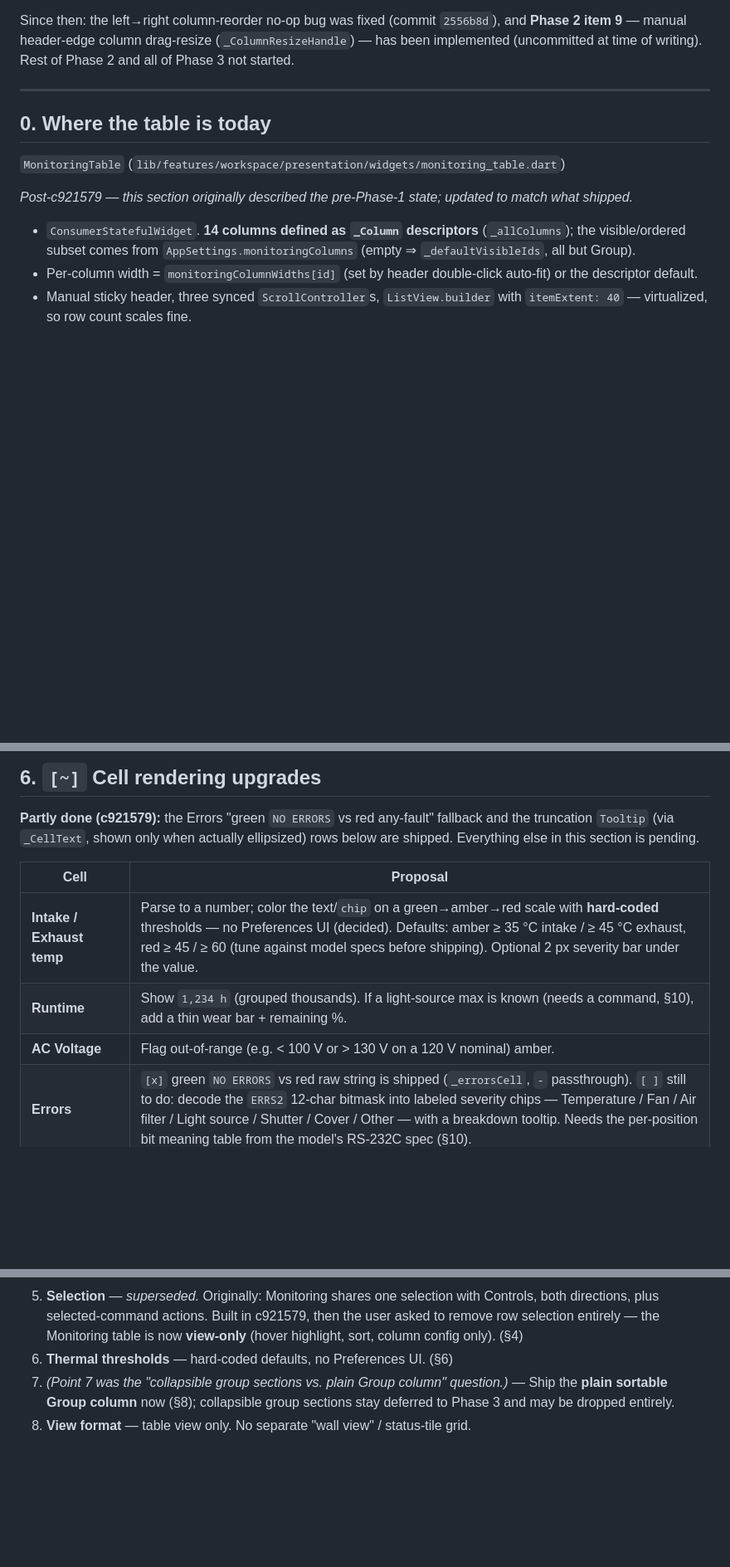
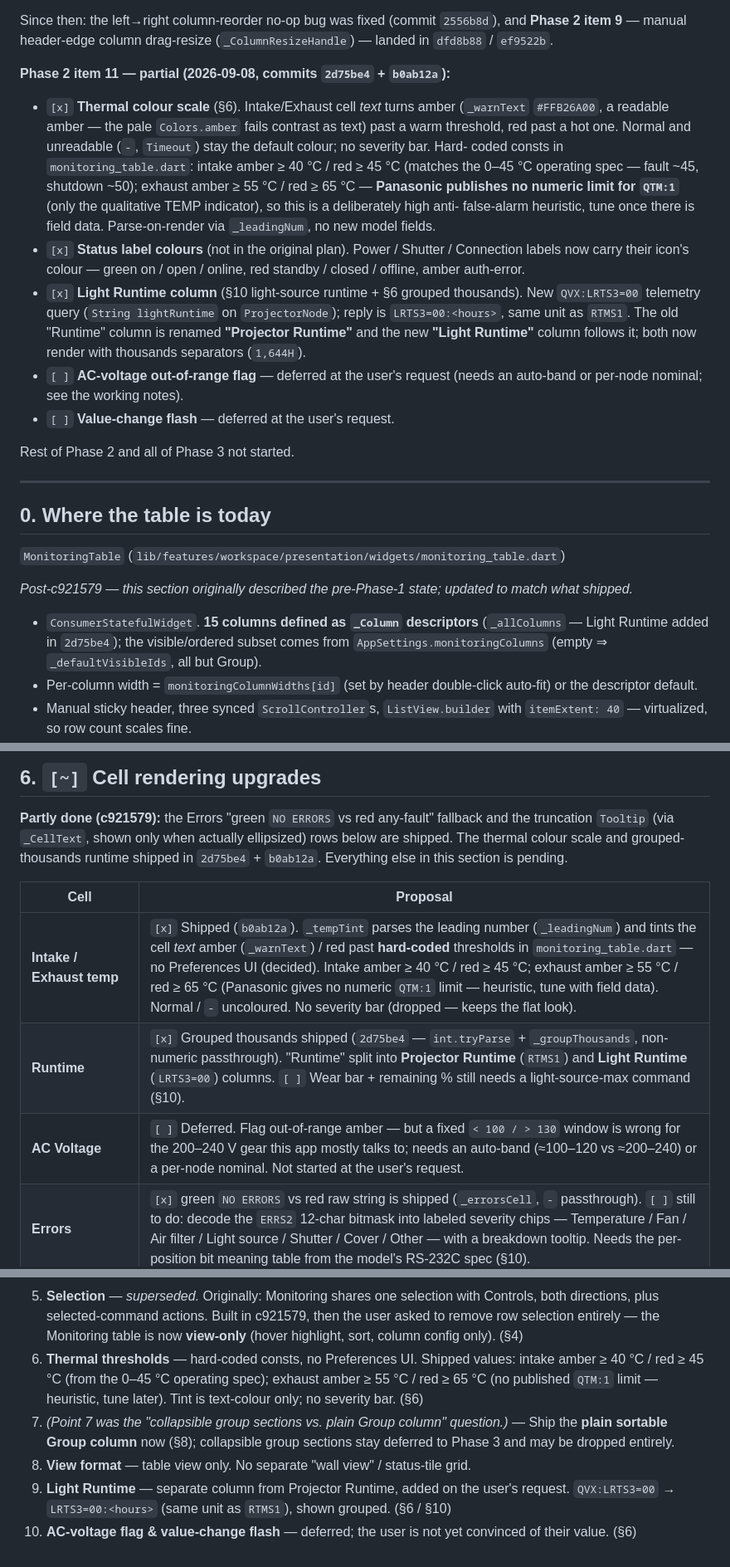
Before and after one commit to zap-syr/projector-grid, a Markdown page: MONITORING_UI_PLAN.md, 3 parts joined by grey strips. Shown at 83% size. Rendered like a GitHub page; blank space fills up the shorter version.

Commit message:
docs: mark Phase 2 item 11 thermal scale and Light Runtime done

```diff
--- a/MONITORING_UI_PLAN.md
+++ b/MONITORING_UI_PLAN.md
@@ -17,8 +17,34 @@ table is view-only.
 
 Since then: the left→right column-reorder no-op bug was fixed (commit `2556b8d`),
 and **Phase 2 item 9** — manual header-edge column drag-resize (`_ColumnResizeHandle`)
-— has been implemented (uncommitted at time of writing). Rest of Phase 2 and all
-of Phase 3 not started.
+— landed in `dfd8b88` / `ef9522b`.
+
+**Phase 2 item 11 — partial (2026-09-08, commits `2d75be4` + `b0ab12a`):**
+
+- `[x]` **Thermal colour scale** (§6). Intake/Exhaust cell *text* turns amber
+  (`_warnText` `#FFB26A00`, a readable amber — the pale `Colors.amber` fails
+  contrast as text) past a warm threshold, red past a hot one. Normal and
+  unreadable (`-`, `Timeout`) stay the default colour; no severity bar. Hard-
+  coded consts in `monitoring_table.dart`: intake amber ≥ 40 °C / red ≥ 45 °C
+  (matches the 0–45 °C operating spec — fault ~45, shutdown ~50); exhaust amber
+  ≥ 55 °C / red ≥ 65 °C — **Panasonic publishes no numeric limit for `QTM:1`**
+  (only the qualitative TEMP indicator), so this is a deliberately high anti-
+  false-alarm heuristic, tune once there is field data. Parse-on-render via
+  `_leadingNum`, no new model fields.
+- `[x]` **Status label colours** (not in the original plan). Power / Shutter /
+  Connection labels now carry their icon's colour — green on / open / online,
+  red standby / closed / offline, amber auth-error.
+- `[x]` **Light Runtime column** (§10 light-source runtime + §6 grouped
+  thousands). New `QVX:LRTS3=00` telemetry query (`String lightRuntime` on
+  `ProjectorNode`); reply is `LRTS3=00:<hours>`, same unit as `RTMS1`. The old
+  "Runtime" column is renamed **"Projector Runtime"** and the new **"Light
+  Runtime"** column follows it; both now render with thousands separators
+  (`1,644H`).
+- `[ ]` **AC-voltage out-of-range flag** — deferred at the user's request
+  (needs an auto-band or per-node nominal; see the working notes).
+- `[ ]` **Value-change flash** — deferred at the user's request.
+
+Rest of Phase 2 and all of Phase 3 not started.
 
 ---
 
@@ -29,9 +55,10 @@ of Phase 3 not started.
 *Post-c921579 — this section originally described the pre-Phase-1 state; updated
 to match what shipped.*
 
-- `ConsumerStatefulWidget`. **14 columns defined as `_Column` descriptors**
-  (`_allColumns`); the visible/ordered subset comes from
-  `AppSettings.monitoringColumns` (empty ⇒ `_defaultVisibleIds`, all but Group).
+- `ConsumerStatefulWidget`. **15 columns defined as `_Column` descriptors**
+  (`_allColumns` — Light Runtime added in `2d75be4`); the visible/ordered subset
+  comes from `AppSettings.monitoringColumns` (empty ⇒ `_defaultVisibleIds`, all
+  but Group).
 - Per-column width = `monitoringColumnWidths[id]` (set by header double-click
   auto-fit) or the descriptor default.
 - Manual sticky header, three synced `ScrollController`s, `ListView.builder`
@@ -276,13 +303,14 @@ Per the desktop-UI skill (keyboard nav is mandatory):
 
 **Partly done (c921579):** the Errors "green `NO ERRORS` vs red any-fault" fallback
 and the truncation `Tooltip` (via `_CellText`, shown only when actually
-ellipsized) rows below are shipped. Everything else in this section is pending.
+ellipsized) rows below are shipped. The thermal colour scale and grouped-thousands
+runtime shipped in `2d75be4` + `b0ab12a`. Everything else in this section is pending.
 
 | Cell | Proposal |
 |---|---|
-| **Intake / Exhaust temp** | Parse to a number; color the text/`chip` on a green→amber→red scale with **hard-coded** thresholds — no Preferences UI (decided). Defaults: amber ≥ 35 °C intake / ≥ 45 °C exhaust, red ≥ 45 / ≥ 60 (tune against model specs before shipping). Optional 2 px severity bar under the value. |
-| **Runtime** | Show `1,234 h` (grouped thousands). If a light-source max is known (needs a command, §10), add a thin wear bar + remaining %. |
-| **AC Voltage** | Flag out-of-range (e.g. < 100 V or > 130 V on a 120 V nominal) amber. |
+| **Intake / Exhaust temp** | `[x]` Shipped (`b0ab12a`). `_tempTint` parses the leading number (`_leadingNum`) and tints the cell *text* amber (`_warnText`) / red past **hard-coded** thresholds in `monitoring_table.dart` — no Preferences UI (decided). Intake amber ≥ 40 °C / red ≥ 45 °C; exhaust amber ≥ 55 °C / red ≥ 65 °C (Panasonic gives no numeric `QTM:1` limit — heuristic, tune with field data). Normal / `-` uncoloured. No severity bar (dropped — keeps the flat look). |
+| **Runtime** | `[x]` Grouped thousands shipped (`2d75be4` — `int.tryParse` + `_groupThousands`, non-numeric passthrough). "Runtime" split into **Projector Runtime** (`RTMS1`) and **Light Runtime** (`LRTS3=00`) columns. `[ ]` Wear bar + remaining % still needs a light-source-max command (§10). |
+| **AC Voltage** | `[ ]` Deferred. Flag out-of-range amber — but a fixed `< 100 / > 130` window is wrong for the 200–240 V gear this app mostly talks to; needs an auto-band (≈100–120 vs ≈200–240) or a per-node nominal. Not started at the user's request. |
 | **Errors** | `[x]` green `NO ERRORS` vs red raw string is shipped (`_errorsCell`, `-` passthrough). `[ ]` still to do: decode the `ERRS2` 12-char bitmask into labeled severity chips — Temperature / Fan / Air filter / Light source / Shutter / Cover / Other — with a breakdown tooltip. Needs the per-position bit meaning table from the model's RS-232C spec (§10). |
 | **Connection** | Add a relative "updated 8 s ago" in the cell or as a subtle trailing label; turn the dot grey/hollow when the last poll is older than ~2× the poll interval (data is stale, not necessarily offline). Needs `lastPolledAt` on the model (§11). |
 | **Power** | If the projector reports warming/cooling sub-states, show them distinctly (amber, animated) rather than collapsing to ON/STANDBY. Needs confirmation of the extended `QPW` values (§10). |
@@ -497,11 +536,17 @@ Resolved with the user — folded into the sections above:
    Controls, both directions, plus selected-command actions. Built in c921579,
    then the user asked to remove row selection entirely — the Monitoring table
    is now **view-only** (hover highlight, sort, column config only). (§4)
-6. **Thermal thresholds** — hard-coded defaults, no Preferences UI. (§6)
+6. **Thermal thresholds** — hard-coded consts, no Preferences UI. Shipped
+   values: intake amber ≥ 40 °C / red ≥ 45 °C (from the 0–45 °C operating
+   spec); exhaust amber ≥ 55 °C / red ≥ 65 °C (no published `QTM:1` limit —
+   heuristic, tune later). Tint is text-colour only; no severity bar. (§6)
 7. *(Point 7 was the "collapsible group sections vs. plain Group column"
    question.)* — Ship the **plain sortable Group column** now (§8); collapsible
    group sections stay deferred to Phase 3 and may be dropped entirely.
 8. **View format** — table view only. No separate "wall view" / status-tile
    grid.
-</content>
-</invoke>
+9. **Light Runtime** — separate column from Projector Runtime, added on the
+   user's request. `QVX:LRTS3=00` → `LRTS3=00:<hours>` (same unit as `RTMS1`),
+   shown grouped. (§6 / §10)
+10. **AC-voltage flag & value-change flash** — deferred; the user is not yet
+    convinced of their value. (§6)
```
Also changed, not shown: other parts of MONITORING_UI_PLAN.md (+18 -7 lines).
